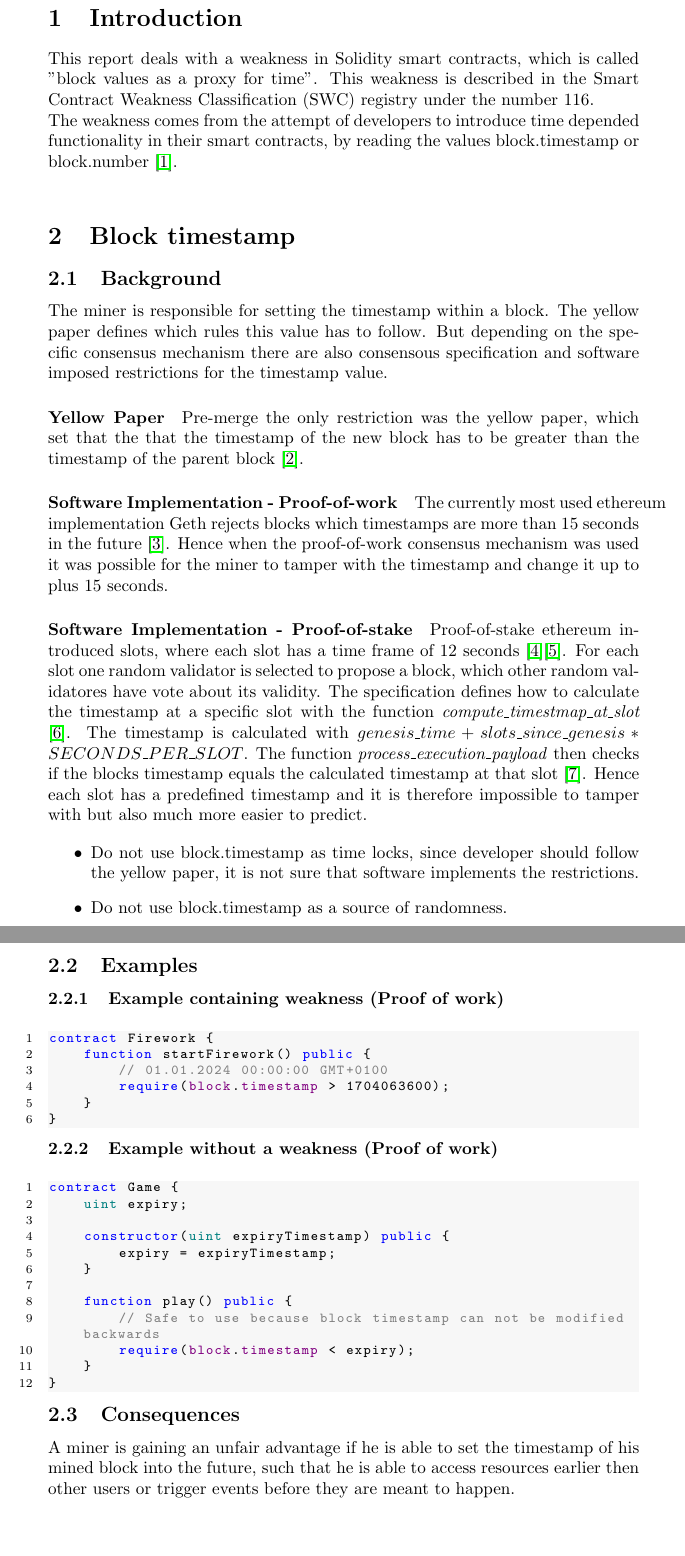
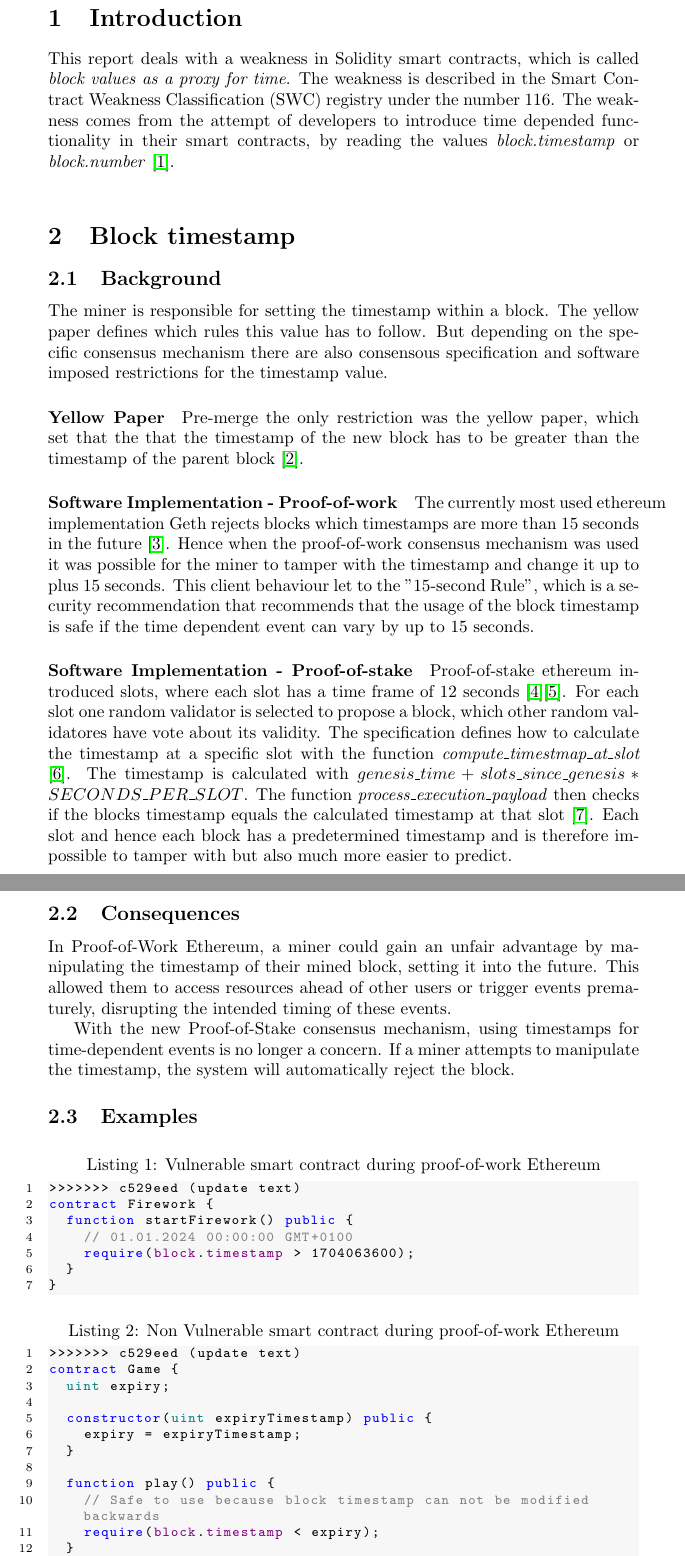
Before and after one commit to Yleisnero/swc116-bvaapft, a LaTeX document (report/paper.tex, which reads report/chapters/block_timestamp.tex): two parts of pages 2 and 3 of 10 before the commit and two parts of pages 2 and 3 of 11 after it, joined at a grey line, cut so that both start at the same text. Compiled offline with pdfLaTeX.

Commit message:
update text

```diff
--- a/report/chapters/block_timestamp.tex
+++ b/report/chapters/block_timestamp.tex
@@ -15,8 +15,11 @@ parent block \cite{ethyellowpaper2023}.
 The currently most used ethereum implementation Geth rejects blocks which
 timestamps are more than 15 seconds in the future
 \cite{go-ethereum-15-sek-limit}. Hence when the proof-of-work consensus
-mechanism was used it was possible for the miner to tamper
-with the timestamp and change it up to plus 15 seconds.
+mechanism was used it was possible for the miner to tamper with the timestamp
+and change it up to plus 15 seconds. This client behaviour let to the
+"15-second Rule", which is a security recommendation that recommends that the
+usage of the block timestamp is safe if the time dependent event can vary by up
+to 15 seconds.
 
 \paragraph{Software Implementation - Proof-of-stake}
 Proof-of-stake ethereum introduced slots, where each slot has a time frame of
@@ -28,57 +31,26 @@ how to calculate the timestamp at a specific slot with the function
 timestamp is calculated with $genesis\_time + slots\_since\_genesis *
 SECONDS\_PER\_SLOT$. The function \textit{process\_execution\_payload} then
 checks if the blocks timestamp equals the calculated timestamp at that slot
-\cite{process-execution-payload}. Hence each slot has a predefined timestamp
-and it is therefore impossible to tamper with but also much more easier to
-predict.
-% \begin{lstlisting}[language=python, caption=proof-of-stake consensous
-% specification\cite{compute-timestamp-at-slot}]
-% def compute_timestamp_at_slot(state: beaconstate, slot: slot) -> uint64:
-%     slots_since_genesis = slot - genesis_slot
-%     return uint64(state.genesis_time + slots_since_genesis * seconds_per_slot)
-% \end{lstlisting}
+\cite{process-execution-payload}. Each slot and hence each block has
+a predetermined timestamp and is therefore impossible to tamper with but
+also much more easier to predict.
+
+\subsection{Consequences}
 
 
+In Proof-of-Work Ethereum, a miner could gain an unfair advantage by
+manipulating the timestamp of their mined block, setting it into the future.
+This allowed them to access resources ahead of other users or trigger events
+prematurely, disrupting the intended timing of these events.
 
-% \paragraph{Yellow Paper}
-% Miners set the block timestamp during the mining process (source), in
-% that process miners have to follow only the restriction of the Ethereum
-% Yellow-Paper, which is the following:
-%
-% We define $H_s$ is the timestamp of Block $H$, $P(H)$ is the parent
-% block of block $H$. The Yellow-Paper defines the following relation for a valid
-% block timestamp \cite{ethyellowpaper2023}.
-%
-% This definition essentially means the timestamp of the block $H_s$ in
-% \ref{eq:1} must be greater then the timestamp of the previous (parent) block
-% $P(H)_{H_s}$ \cite{ethyellowpaper2023}.
-
-%\paragraph{Software Implementation}
-%
-%\begin{lstlisting}[language=go, caption=The restriction for the timestamp in Geth. Source: \textit{consensus/ethash/consensus.go} \cite{timestamp_code}]
-%func (ethash *Ethash) verifyHeader(chain consensus.ChainHeaderReader, header, parent *types.Header, uncle bool, unixNow int64) error {
-%  ...
-%    // Verify the header's timestamp
-%        if header.Time > uint64(unixNow+allowedFutureBlockTimeSeconds) {
-%            return consensus.ErrFutureBlock
-%        }
-%    if header.Time <= parent.Time {
-%        return errOlderBlockTime
-%    }
-%  ...
-%}
-%\end{lstlisting}
-%
-%\paragraph{Issues}
-
-\begin{itemize}
-\item Do not use block.timestamp as time locks, since developer should follow the yellow paper, it is not sure that software implements the restrictions.
-\item Do not use block.timestamp as a source of randomness.
-\end{itemize}
+With the new Proof-of-Stake consensus mechanism, using timestamps for
+time-dependent events is no longer a concern. If a miner attempts to manipulate
+the timestamp, the system will automatically reject the block.
 
 \subsection{Examples}
-\subsubsection{Example containing weakness (Proof of work)}
-\begin{solidity}
+
+\begin{solidity}[caption=Vulnerable smart contract during proof-of-work Ethereum]
+>>>>>>> c529eed (update text)
 contract Firework {
   function startFirework() public {
     // 01.01.2024 00:00:00 GMT+0100
@@ -87,8 +59,8 @@ contract Firework {
 }
 \end{solidity}
 
-\subsubsection{Example without a weakness (Proof of work)}
-\begin{solidity}
+\begin{solidity}[caption=Non Vulnerable smart contract during proof-of-work Ethereum]
+>>>>>>> c529eed (update text)
 contract Game {
   uint expiry;
 
@@ -102,8 +74,3 @@ contract Game {
   }
 }
 \end{solidity}
-
-\subsection{Consequences}
-A miner is gaining an unfair advantage if he is able to set the timestamp
-of his mined block into the future, such that he is able to access
-resources earlier then other users or trigger events before they are meant to happen.
--- a/report/paper.tex
+++ b/report/paper.tex
@@ -20,10 +13,10 @@
 
 \section{Introduction}
 This report deals with a weakness in Solidity smart contracts, which is called
-"block values as a proxy for time". This weakness is described in the Smart
-Contract Weakness Classification (SWC) registry under the number 116. \newline
-The weakness comes from the attempt of developers to introduce time depended
-functionality in their smart contracts, by reading the values block.timestamp
-or block.number \cite{swc116}. \newline
+\textit{block values as a proxy for time}. The weakness is described in the Smart
+Contract Weakness Classification (SWC) registry under the number 116. The
+weakness comes from the attempt of developers to introduce time depended
+functionality in their smart contracts, by reading the values \textit{block.timestamp}
+or \textit{block.number} \cite{swc116}. \newline
 
 \input{chapters/block_timestamp}
@@ -30,10 +24,7 @@ or block.number \cite{swc116}. \newline
 \input{chapters/block_number}
 % \input{chapters/block_time_chart}
-
 \input{chapters/vulnerable_contracts}
-
 \input{chapters/code_properties}
-
 \input{chapters/exploits}
 
 \newpage
```
Also changed, not shown: report/chapters/vulnerable_contracts.tex (+14 -14 lines), report/paper.tex (8 more changed lines). Lines whose indentation alone changed are shown as unchanged.
